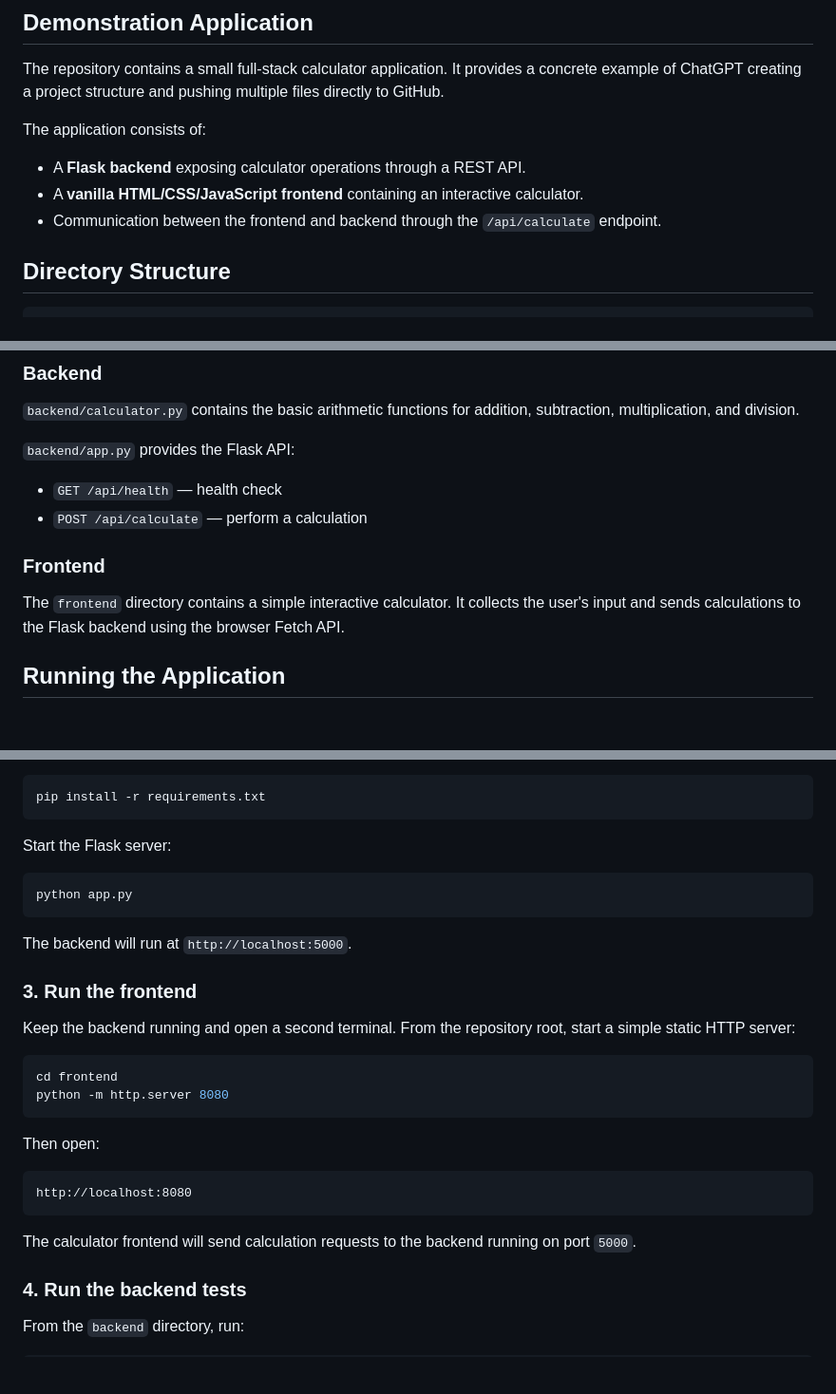
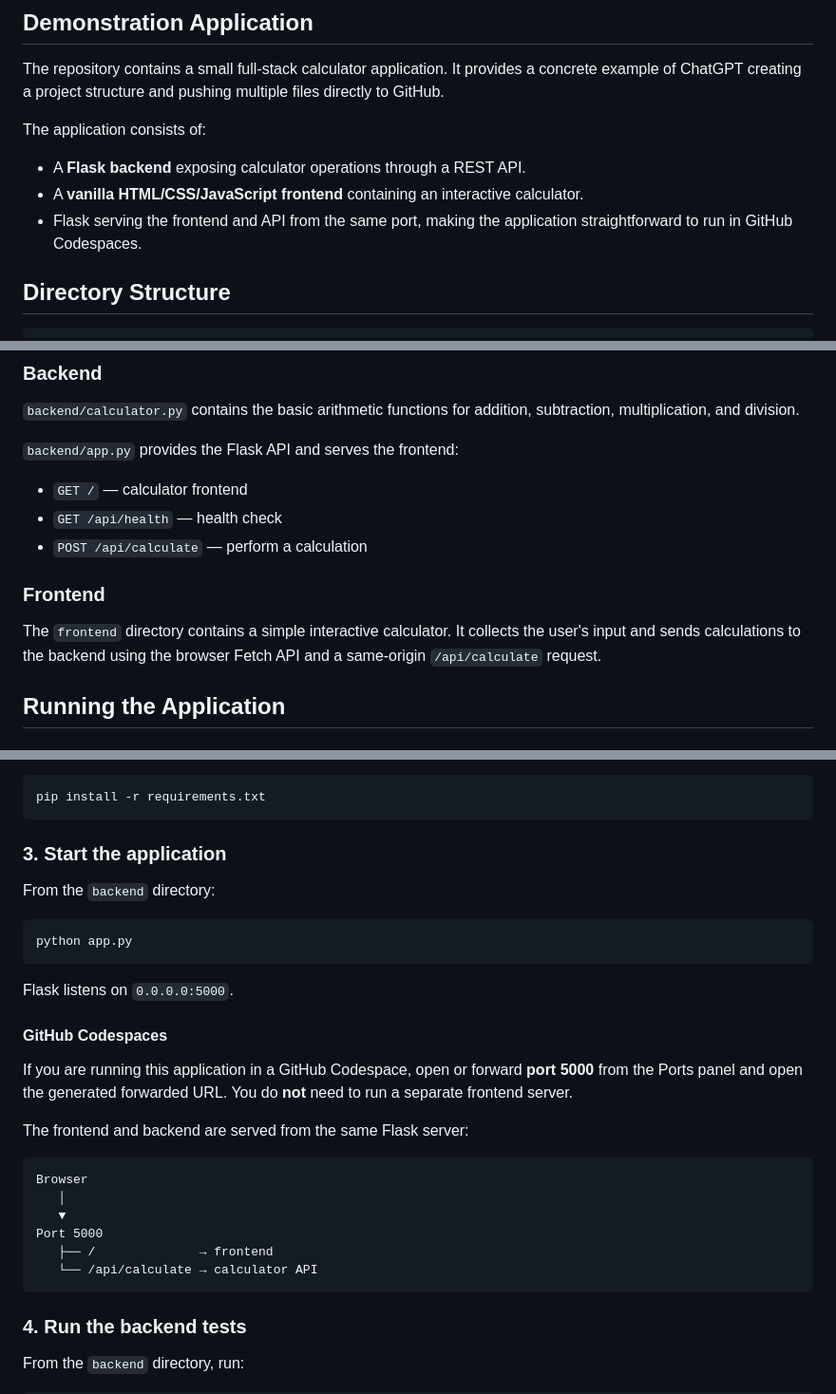
Before and after one commit to Ha-an1/ChatGPTDemo, a Markdown page: README.md, 3 parts joined by grey strips. Shown at 95% size. Rendered like a GitHub page; blank space fills up the shorter version.

Commit message:
Make calculator Codespaces compatible

````diff
--- a/README.md
+++ b/README.md
@@ -14,7 +14,7 @@ The application consists of:
 
 - A **Flask backend** exposing calculator operations through a REST API.
 - A **vanilla HTML/CSS/JavaScript frontend** containing an interactive calculator.
-- Communication between the frontend and backend through the `/api/calculate` endpoint.
+- Flask serving the frontend and API from the same port, making the application straightforward to run in GitHub Codespaces.
 
 ## Directory Structure
 
@@ -35,14 +35,15 @@ ChatGPTDemo/
 
 `backend/calculator.py` contains the basic arithmetic functions for addition, subtraction, multiplication, and division.
 
-`backend/app.py` provides the Flask API:
+`backend/app.py` provides the Flask API and serves the frontend:
 
+- `GET /` — calculator frontend
 - `GET /api/health` — health check
 - `POST /api/calculate` — perform a calculation
 
 ### Frontend
 
-The `frontend` directory contains a simple interactive calculator. It collects the user's input and sends calculations to the Flask backend using the browser Fetch API.
+The `frontend` directory contains a simple interactive calculator. It collects the user's input and sends calculations to the backend using the browser Fetch API and a same-origin `/api/calculate` request.
 
 ## Running the Application
 
@@ -86,30 +87,30 @@ Install the dependencies:
 pip install -r requirements.txt
 ```
 
-Start the Flask server:
+### 3. Start the application
+
+From the `backend` directory:
 
 ```bash
 python app.py
 ```
 
-The backend will run at `http://localhost:5000`.
+Flask listens on `0.0.0.0:5000`.
 
-### 3. Run the frontend
+#### GitHub Codespaces
 
-Keep the backend running and open a second terminal. From the repository root, start a simple static HTTP server:
+If you are running this application in a GitHub Codespace, open or forward **port 5000** from the Ports panel and open the generated forwarded URL. You do **not** need to run a separate frontend server.
 
-```bash
-cd frontend
-python -m http.server 8080
-```
-
-Then open:
+The frontend and backend are served from the same Flask server:
 
 ```text
-http://localhost:8080
+Browser
+   │
+   ▼
+Port 5000
+   ├── /              → frontend
+   └── /api/calculate → calculator API
 ```
-
-The calculator frontend will send calculation requests to the backend running on port `5000`.
 
 ### 4. Run the backend tests
 
````
